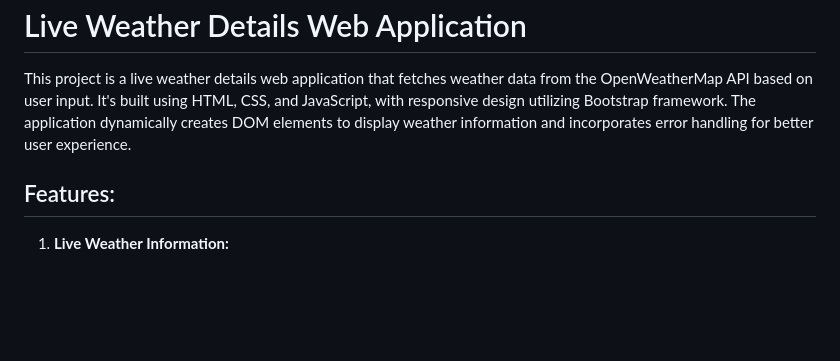
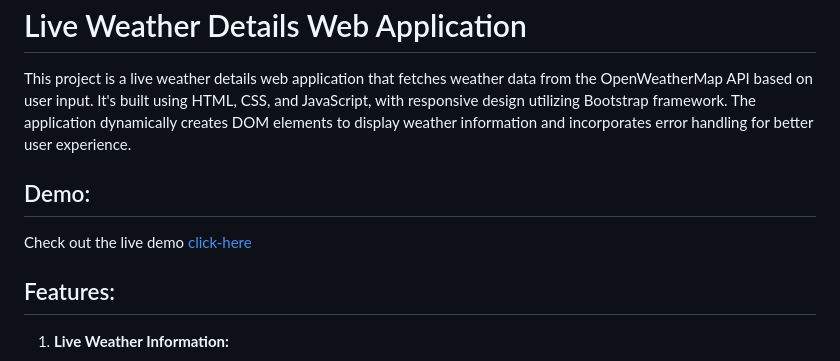
Before and after one commit to YUSRIN20/LIVE-WEATHER-DETAILS, a Markdown page: Readme.md, the part around the change. Rendered like a GitHub page; blank space fills up the shorter version.

```diff
--- a/Readme.md
+++ b/Readme.md
@@ -2,6 +2,9 @@
 
 This project is a live weather details web application that fetches weather data from the OpenWeatherMap API based on user input. It's built using HTML, CSS, and JavaScript, with responsive design utilizing Bootstrap framework. The application dynamically creates DOM elements to display weather information and incorporates error handling for better user experience.
 
+## Demo:
+
+Check out the live demo [click-here](https://live-weather-details-app.netlify.app/)
 ## Features:
 
 1. **Live Weather Information:**
```
